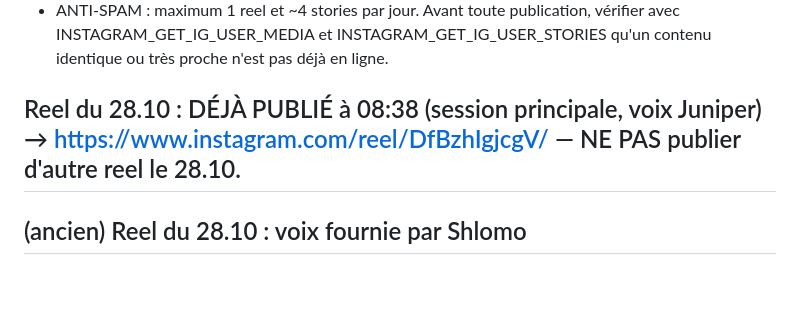
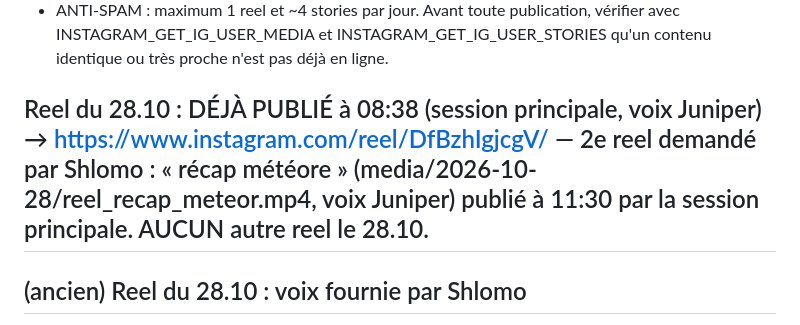
Before and after one commit to chlomo111-bit/hakaveret, a Markdown page: tools/ROUTINE.md, the part around the change. GitHub-like rendering; blank space fills up the shorter version.

Commit message:
ROUTINE: 2e reel 28.10 (récap météore 11:30)
Co-Authored-By: Claude Opus 5.5 <noreply@anthropic.com>
Claude-Session: https://claude.ai/code/session_01P3PorVNfckHy3LzDtVio4U

```diff
--- a/tools/ROUTINE.md
+++ b/tools/ROUTINE.md
@@ -54,7 +54,7 @@ Shlomo a donné l'autonomie complète (27.10.2026) : publier chaque jour stories
 - PALIER ATTEINT le 27.10 vers 15:00 (61 abeilles). Le reel « יום 1 » de 19:30 a été annulé (contenu dépassé, et déjà un reel publié ce jour-là). → Le reel du 28.10 au matin = le reel « כוורת הזהב / 50 דבורים » (capture #ev50 avec les vrais @), en racontant aussi la journée folle d'hier (Ron, billet doublé).
 - ANTI-SPAM : maximum 1 reel et ~4 stories par jour. Avant toute publication, vérifier avec INSTAGRAM_GET_IG_USER_MEDIA et INSTAGRAM_GET_IG_USER_STORIES qu'un contenu identique ou très proche n'est pas déjà en ligne.
 
-## Reel du 28.10 : DÉJÀ PUBLIÉ à 08:38 (session principale, voix Juniper) → https://www.instagram.com/reel/DfBzhIgjcgV/ — NE PAS publier d'autre reel le 28.10.
+## Reel du 28.10 : DÉJÀ PUBLIÉ à 08:38 (session principale, voix Juniper) → https://www.instagram.com/reel/DfBzhIgjcgV/ — 2e reel demandé par Shlomo : « récap météore » (media/2026-10-28/reel_recap_meteor.mp4, voix Juniper) publié à 11:30 par la session principale. AUCUN autre reel le 28.10.
 
 ## (ancien) Reel du 28.10 : voix fournie par Shlomo
 - Shlomo a envoyé la voix du reel « 50 abeilles / récap » : media/2026-10-28/voix_reel_50.mp3 → l'utiliser TELLE QUELLE (ne pas regénérer de voix pour ce reel). Caler les plans sur ses pauses (silencedetect).
```
